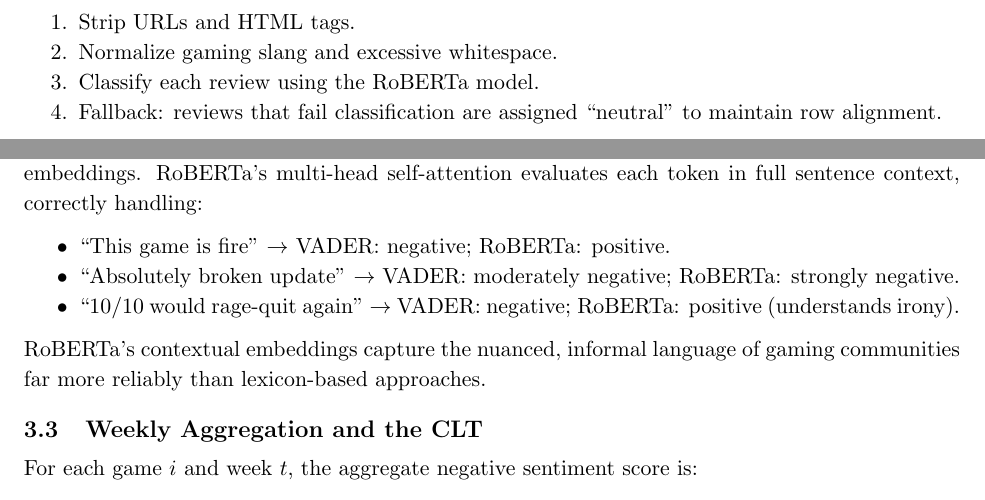
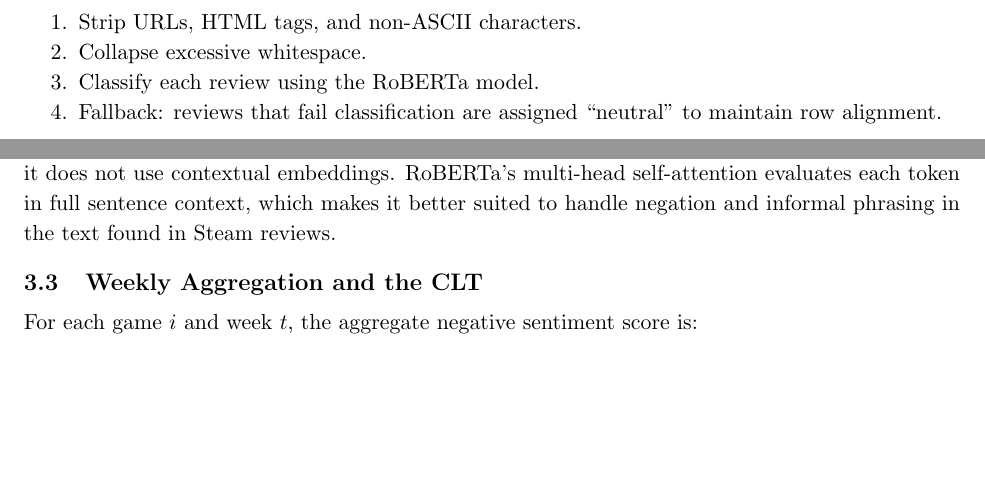
Before and after one commit to CuteSurtr/math-189-project, a LaTeX paper (report/report.tex): two parts of page 5 of 20, joined at a grey line, cut at the place of the change, the shorter picture padded with empty space. Compiled offline with pdfLaTeX.

Commit message:
Section 3.1 and 3.2 changes

```diff
--- a/report/report.tex
+++ b/report/report.tex
@@ -161,8 +161,8 @@ After constructing lag variables and first-differencing, the regression panel ha
 
 Raw review texts undergo the following cleaning steps:
 \begin{enumerate}[nosep]
-    \item Strip URLs and HTML tags.
-    \item Normalize gaming slang and excessive whitespace.
+    \item Strip URLs, HTML tags, and non-ASCII characters.
+    \item Collapse excessive whitespace.
     \item Classify each review using the RoBERTa model.
     \item Fallback: reviews that fail classification are assigned ``neutral'' to maintain row alignment.
 \end{enumerate}
@@ -173,14 +173,8 @@ We use the \texttt{cardiffnlp/twitter-roberta-base-sentiment-latest} checkpoint~
 
 \medskip\noindent\textbf{Why RoBERTa over VADER?}
 VADER~\cite{hutto2014} is a rule-based, lexicon-driven sentiment analyzer.
-While fast and interpretable, it fails on gaming-specific language because it does not use contextual embeddings.
-RoBERTa's multi-head self-attention evaluates each token in full sentence context, correctly handling:
-\begin{itemize}[nosep]
-    \item ``This game is fire'' $\to$ VADER: negative; RoBERTa: positive.
-    \item ``Absolutely broken update'' $\to$ VADER: moderately negative; RoBERTa: strongly negative.
-    \item ``10/10 would rage-quit again'' $\to$ VADER: negative; RoBERTa: positive (understands irony).
-\end{itemize}
-RoBERTa's contextual embeddings capture the nuanced, informal language of gaming communities far more reliably than lexicon-based approaches.
+While it is fast and interpretable, the model struggles with context and informal language because it does not use contextual embeddings.
+RoBERTa's multi-head self-attention evaluates each token in full sentence context, which makes it better suited to handle negation and informal phrasing in the text found in Steam reviews.
 
 \subsection{Weekly Aggregation and the CLT}
 
```
Also changed, not shown: report/report.tex (2 more changed lines).
